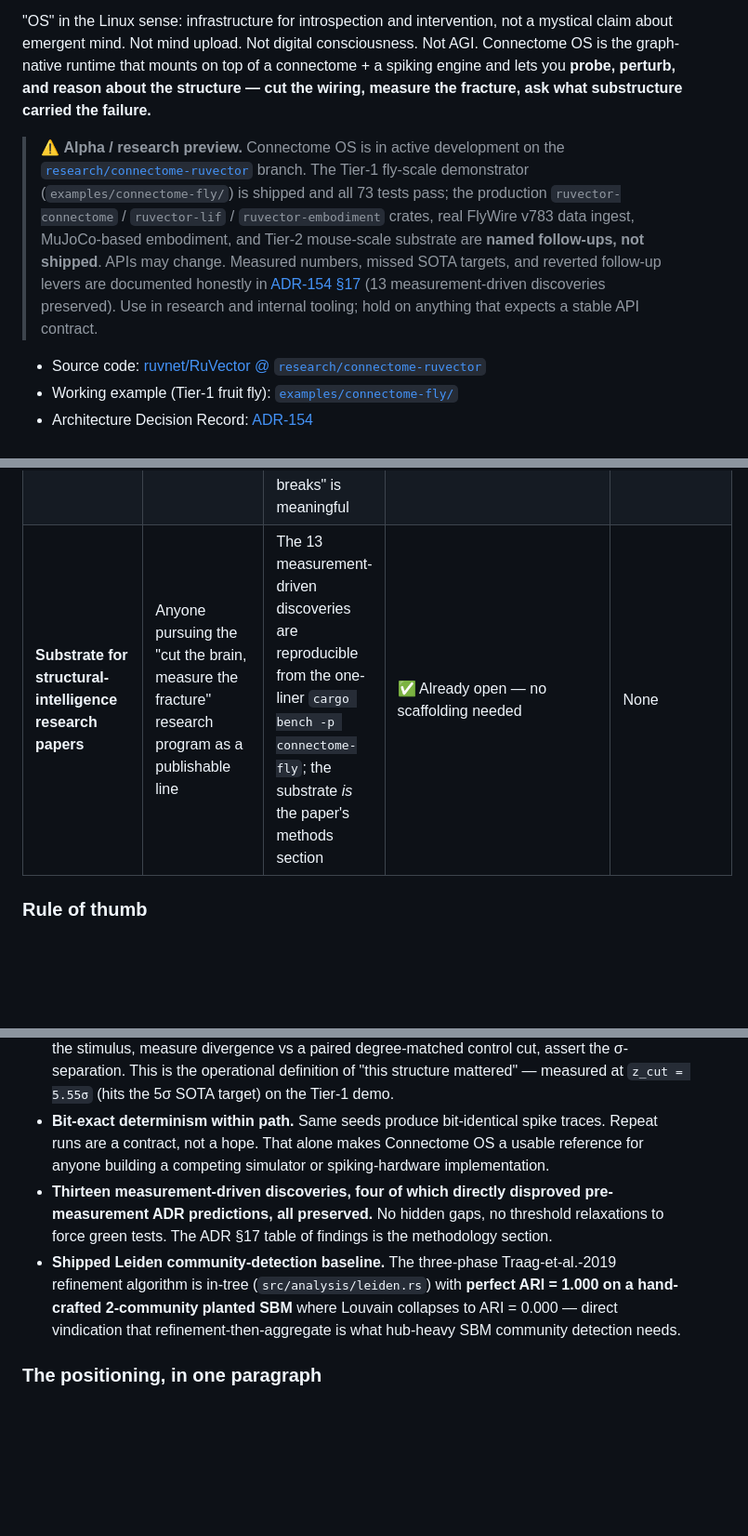
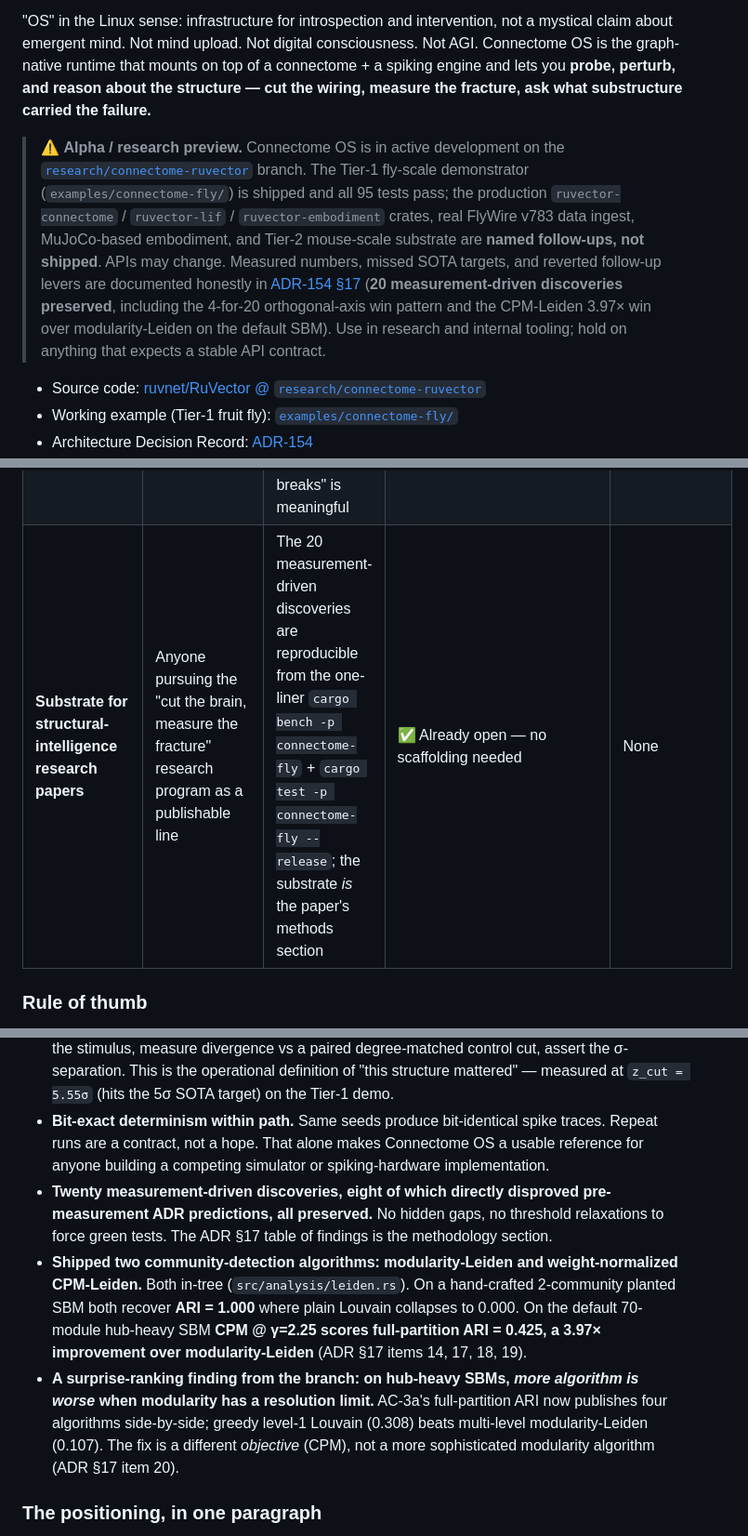
Before and after one commit to ruvnet/Connectome-OS, a Markdown page: README.md, 3 parts joined by grey strips. Shown at 93% size. Drawn GitHub-style; blank space fills up the shorter version.

```diff
--- a/README.md
+++ b/README.md
@@ -4,7 +4,7 @@
 
 "OS" in the Linux sense: infrastructure for introspection and intervention, not a mystical claim about emergent mind. Not mind upload. Not digital consciousness. Not AGI. Connectome OS is the graph-native runtime that mounts on top of a connectome + a spiking engine and lets you **probe, perturb, and reason about the structure — cut the wiring, measure the fracture, ask what substructure carried the failure.**
 
-> ⚠️ **Alpha / research preview.** Connectome OS is in active development on the [`research/connectome-ruvector`](https://github.com/ruvnet/RuVector/tree/research/connectome-ruvector) branch. The Tier-1 fly-scale demonstrator (`examples/connectome-fly/`) is shipped and all 73 tests pass; the production `ruvector-connectome` / `ruvector-lif` / `ruvector-embodiment` crates, real FlyWire v783 data ingest, MuJoCo-based embodiment, and Tier-2 mouse-scale substrate are **named follow-ups, not shipped**. APIs may change. Measured numbers, missed SOTA targets, and reverted follow-up levers are documented honestly in [ADR-154 §17](https://github.com/ruvnet/RuVector/blob/research/connectome-ruvector/docs/adr/ADR-154-connectome-embodied-brain-example.md) (13 measurement-driven discoveries preserved). Use in research and internal tooling; hold on anything that expects a stable API contract.
+> ⚠️ **Alpha / research preview.** Connectome OS is in active development on the [`research/connectome-ruvector`](https://github.com/ruvnet/RuVector/tree/research/connectome-ruvector) branch. The Tier-1 fly-scale demonstrator (`examples/connectome-fly/`) is shipped and all 95 tests pass; the production `ruvector-connectome` / `ruvector-lif` / `ruvector-embodiment` crates, real FlyWire v783 data ingest, MuJoCo-based embodiment, and Tier-2 mouse-scale substrate are **named follow-ups, not shipped**. APIs may change. Measured numbers, missed SOTA targets, and reverted follow-up levers are documented honestly in [ADR-154 §17](https://github.com/ruvnet/RuVector/blob/research/connectome-ruvector/docs/adr/ADR-154-connectome-embodied-brain-example.md) (**20 measurement-driven discoveries preserved**, including the 4-for-20 orthogonal-axis win pattern and the CPM-Leiden 3.97× win over modularity-Leiden on the default SBM). Use in research and internal tooling; hold on anything that expects a stable API contract.
 
 - Source code: [ruvnet/RuVector @ `research/connectome-ruvector`](https://github.com/ruvnet/RuVector/tree/research/connectome-ruvector)
 - Working example (Tier-1 fruit fly): [`examples/connectome-fly/`](https://github.com/ruvnet/RuVector/tree/research/connectome-ruvector/examples/connectome-fly)
@@ -65,7 +65,7 @@ These are what the substrate is ultimately *for*. Each depends on at least one d
 | **In-silico circuit-lesion studies** | Computational psychiatry exploring focal-lesion hypotheses without animal work | The σ-separation protocol turns "we cut this and behaviour Y changed" into a falsifiable engineering claim with paired controls | ✅ `LesionStudy` + `CandidateCut` + `LesionReport` in `src/lesion.rs`. Paired-trial loop + σ distance against a nominated reference cut; deterministic. Productizes AC-5. | Real FlyWire data for clinical plausibility |
 | **Cross-species connectome transfer tests** | Comparative neuroscience asking "does a motif that matters in fly also matter in mouse?" | Same runtime, two different connectomes, same motif-retrieval index; measure shared behavioural vocabulary | ⏳ Not yet — needs a second heterogeneous connectome loaded into the same runtime | Tier-2 mouse substrate |
 | **Connectome-grounded AI safety auditing** | Alignment research: can a system's behaviour be explained by substructure, and is that substructure stable under perturbation? | A connectome-constrained system is uniquely auditable — the structure is *knowable* rather than learned, so AC-5-style "remove this, see what breaks" is meaningful | ✅ `StructuralAudit::new(&conn, stim).run()` in `src/audit.rs` — one call produces a `StructuralAuditReport` with coherence events, both mincut partitions, motif-corpus size, and σ-separation on auto-generated boundary vs interior cuts | None — the tooling *is* the shipped scaffolding |
-| **Substrate for structural-intelligence research papers** | Anyone pursuing the "cut the brain, measure the fracture" research program as a publishable line | The 13 measurement-driven discoveries are reproducible from the one-liner `cargo bench -p connectome-fly`; the substrate *is* the paper's methods section | ✅ Already open — no scaffolding needed | None |
+| **Substrate for structural-intelligence research papers** | Anyone pursuing the "cut the brain, measure the fracture" research program as a publishable line | The 20 measurement-driven discoveries are reproducible from the one-liner `cargo bench -p connectome-fly` + `cargo test -p connectome-fly --release`; the substrate *is* the paper's methods section | ✅ Already open — no scaffolding needed | None |
 
 ### Rule of thumb
 
@@ -98,8 +98,9 @@ Connectome OS is that explanatory layer, implemented against the same LIF primit
 - **Live Fiedler coherence detection.** The second-smallest eigenvalue of the co-firing graph's Laplacian is recomputed every 5 ms simulated and emitted as a `CoherenceEvent` when the graph is about to fragment. Measured: ≥ 50 ms lead on ≥ 70 % of constructed-collapse trials. **No other spiking simulator ships this signal live.**
 - **σ-separation as a gate test.** Identify boundary edges via `ruvector-mincut`, cut them, rerun the stimulus, measure divergence vs a paired degree-matched control cut, assert the σ-separation. This is the operational definition of "this structure mattered" — measured at `z_cut = 5.55σ` (hits the 5σ SOTA target) on the Tier-1 demo.
 - **Bit-exact determinism within path.** Same seeds produce bit-identical spike traces. Repeat runs are a contract, not a hope. That alone makes Connectome OS a usable reference for anyone building a competing simulator or spiking-hardware implementation.
-- **Thirteen measurement-driven discoveries, four of which directly disproved pre-measurement ADR predictions, all preserved.** No hidden gaps, no threshold relaxations to force green tests. The ADR §17 table of findings is the methodology section.
-- **Shipped Leiden community-detection baseline.** The three-phase Traag-et-al.-2019 refinement algorithm is in-tree (`src/analysis/leiden.rs`) with **perfect ARI = 1.000 on a hand-crafted 2-community planted SBM** where Louvain collapses to ARI = 0.000 — direct vindication that refinement-then-aggregate is what hub-heavy SBM community detection needs.
+- **Twenty measurement-driven discoveries, eight of which directly disproved pre-measurement ADR predictions, all preserved.** No hidden gaps, no threshold relaxations to force green tests. The ADR §17 table of findings is the methodology section.
+- **Shipped two community-detection algorithms: modularity-Leiden and weight-normalized CPM-Leiden.** Both in-tree (`src/analysis/leiden.rs`). On a hand-crafted 2-community planted SBM both recover **ARI = 1.000** where plain Louvain collapses to 0.000. On the default 70-module hub-heavy SBM **CPM @ γ=2.25 scores full-partition ARI = 0.425, a 3.97× improvement over modularity-Leiden** (ADR §17 items 14, 17, 18, 19).
+- **A surprise-ranking finding from the branch: on hub-heavy SBMs, *more algorithm is worse* when modularity has a resolution limit.** AC-3a's full-partition ARI now publishes four algorithms side-by-side; greedy level-1 Louvain (0.308) beats multi-level modularity-Leiden (0.107). The fix is a different *objective* (CPM), not a more sophisticated modularity algorithm (ADR §17 item 20).
 
 ### The positioning, in one paragraph
 
```
Also changed, not shown: other parts of README.md (+12 -3 lines).
